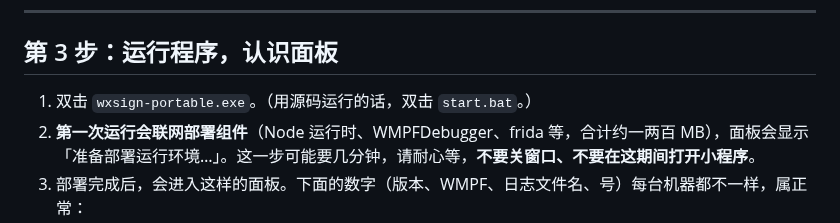
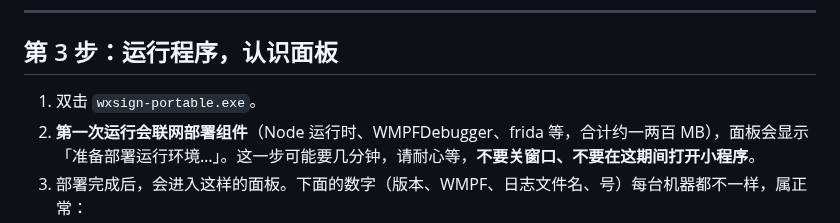
Before and after one commit to qyr0721/weizhujiao-autosign-pc-hook, a Markdown page: TUTORIAL.md, the part around the change. Drawn GitHub-style.

Commit message:
Update step 3 in tutorial for program execution
Clarify instructions for running the program.

```diff
--- a/TUTORIAL.md
+++ b/TUTORIAL.md
@@ -67,7 +67,7 @@
 
 ## 第 3 步：运行程序，认识面板
 
-1. 双击 `wxsign-portable.exe`。（用源码运行的话，双击 `start.bat`。）
+1. 双击 `wxsign-portable.exe`。
 2. **第一次运行会联网部署组件**（Node 运行时、WMPFDebugger、frida 等，合计约一两百 MB），面板会显示「准备部署运行环境…」。这一步可能要几分钟，请耐心等，**不要关窗口、不要在这期间打开小程序**。
 3. 部署完成后，会进入这样的面板。下面的数字（版本、WMPF、日志文件名、号）每台机器都不一样，属正常：
 
```
